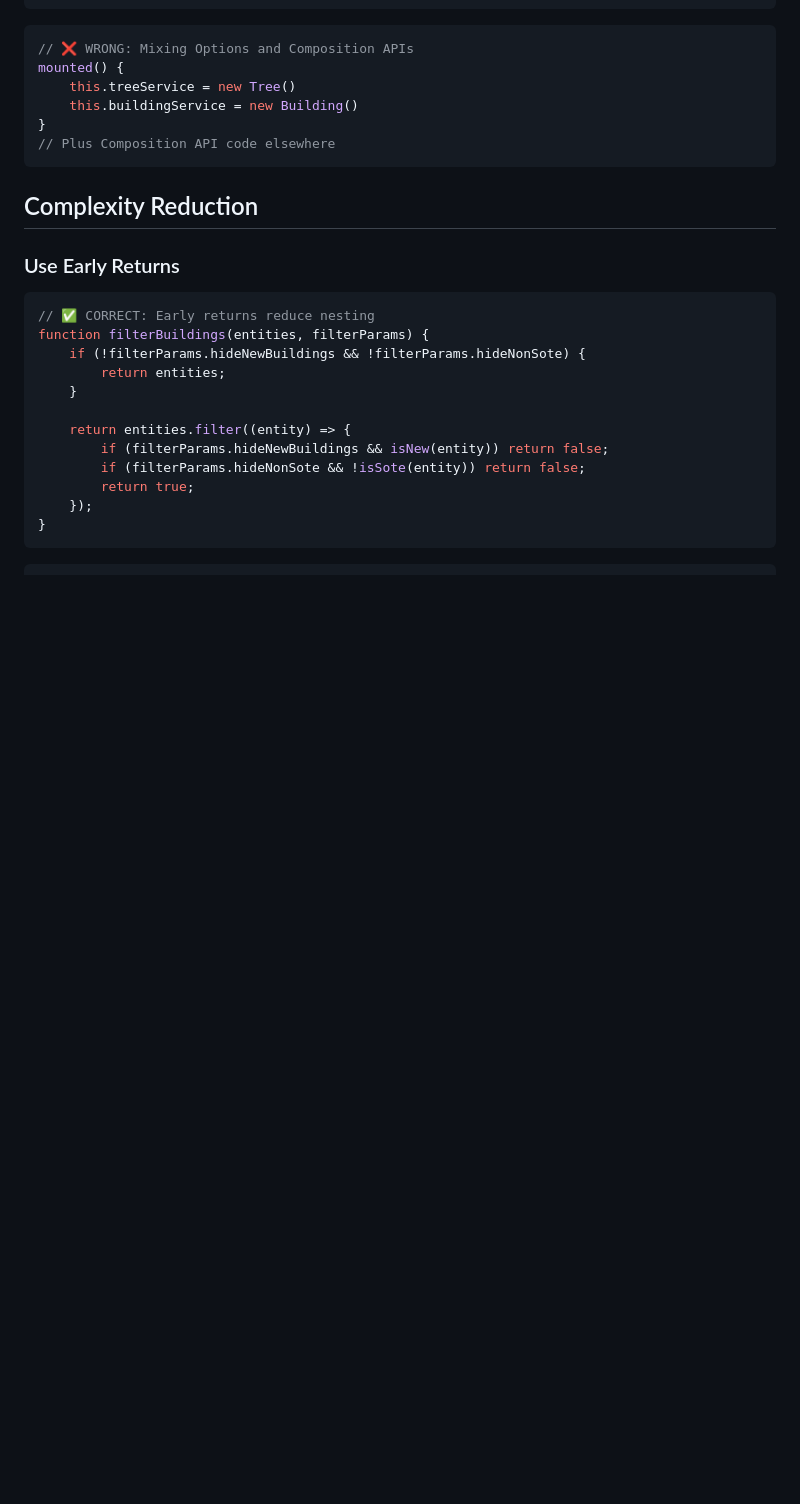
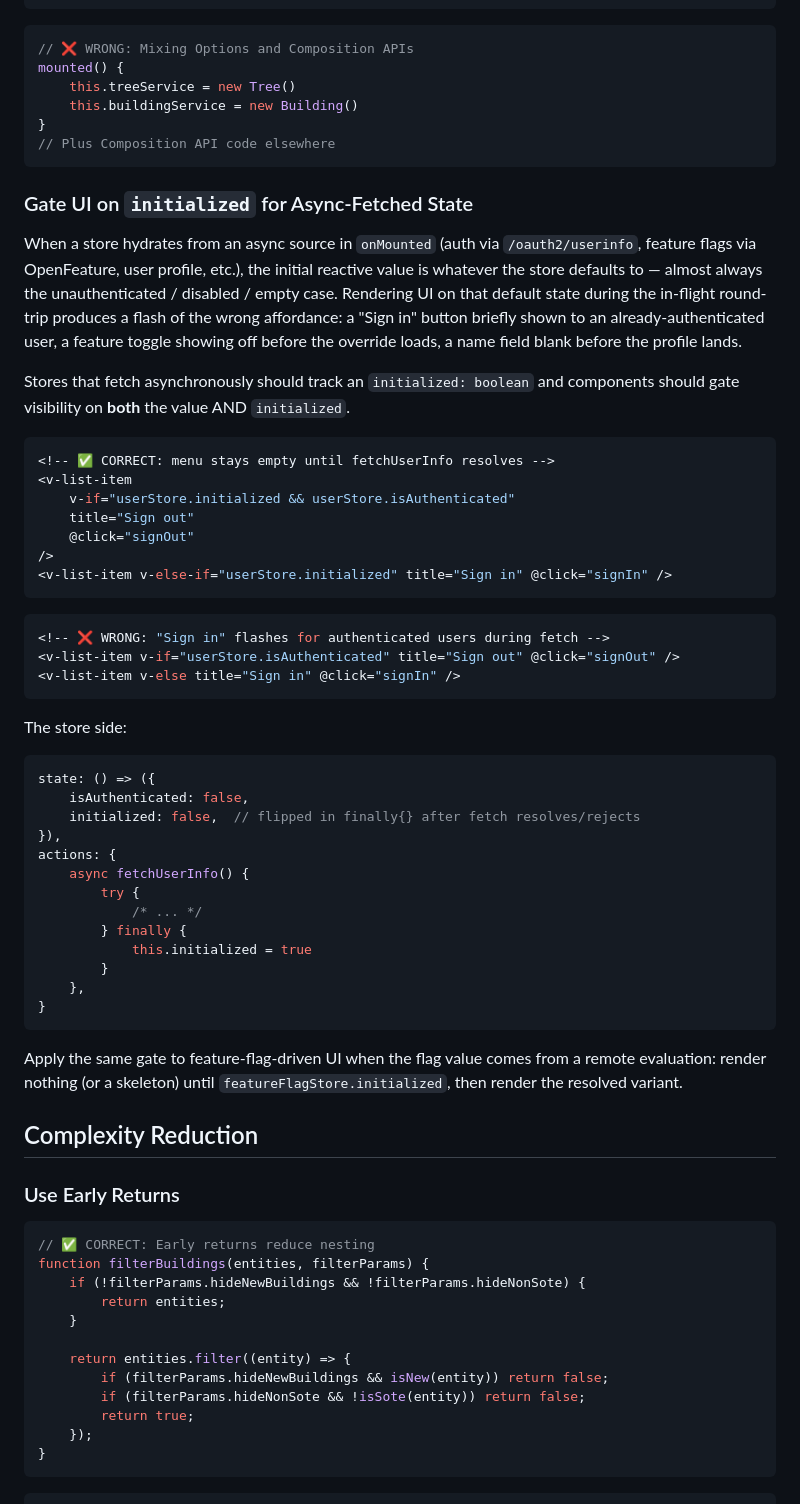
Before and after one commit to ForumViriumHelsinki/R4C-Cesium-Viewer, a Markdown page: .claude/rules/code-quality.md, the part around one of its changes. Drawn GitHub-style; blank space fills up the shorter version.

````diff
--- a/.claude/rules/code-quality.md
+++ b/.claude/rules/code-quality.md
@@ -525,6 +571,48 @@ mounted() {
 // Plus Composition API code elsewhere
 ```
 
+### Gate UI on `initialized` for Async-Fetched State
+
+When a store hydrates from an async source in `onMounted` (auth via `/oauth2/userinfo`, feature flags via OpenFeature, user profile, etc.), the initial reactive value is whatever the store defaults to — almost always the unauthenticated / disabled / empty case. Rendering UI on that default state during the in-flight round-trip produces a flash of the wrong affordance: a "Sign in" button briefly shown to an already-authenticated user, a feature toggle showing off before the override loads, a name field blank before the profile lands.
+
+Stores that fetch asynchronously should track an `initialized: boolean` and components should gate visibility on **both** the value AND `initialized`.
+
+```vue
+<!-- ✅ CORRECT: menu stays empty until fetchUserInfo resolves -->
+<v-list-item
+	v-if="userStore.initialized && userStore.isAuthenticated"
+	title="Sign out"
+	@click="signOut"
+/>
+<v-list-item v-else-if="userStore.initialized" title="Sign in" @click="signIn" />
+```
+
+```vue
+<!-- ❌ WRONG: "Sign in" flashes for authenticated users during fetch -->
+<v-list-item v-if="userStore.isAuthenticated" title="Sign out" @click="signOut" />
+<v-list-item v-else title="Sign in" @click="signIn" />
+```
+
+The store side:
+
+```ts
+state: () => ({
+	isAuthenticated: false,
+	initialized: false,  // flipped in finally{} after fetch resolves/rejects
+}),
+actions: {
+	async fetchUserInfo() {
+		try {
+			/* ... */
+		} finally {
+			this.initialized = true
+		}
+	},
+}
+```
+
+Apply the same gate to feature-flag-driven UI when the flag value comes from a remote evaluation: render nothing (or a skeleton) until `featureFlagStore.initialized`, then render the resolved variant.
+
 ## Complexity Reduction
 
 ### Use Early Returns
````
Also changed, not shown: other parts of .claude/rules/code-quality.md (+46 -0 lines).
